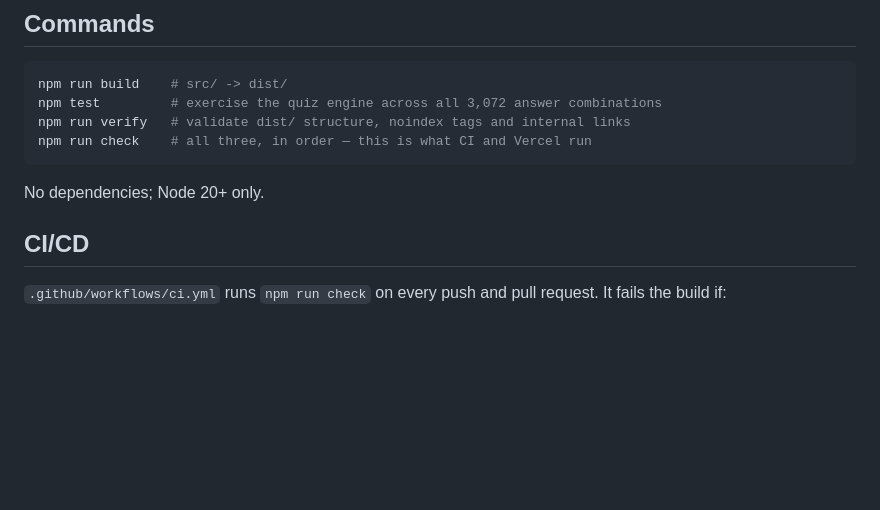
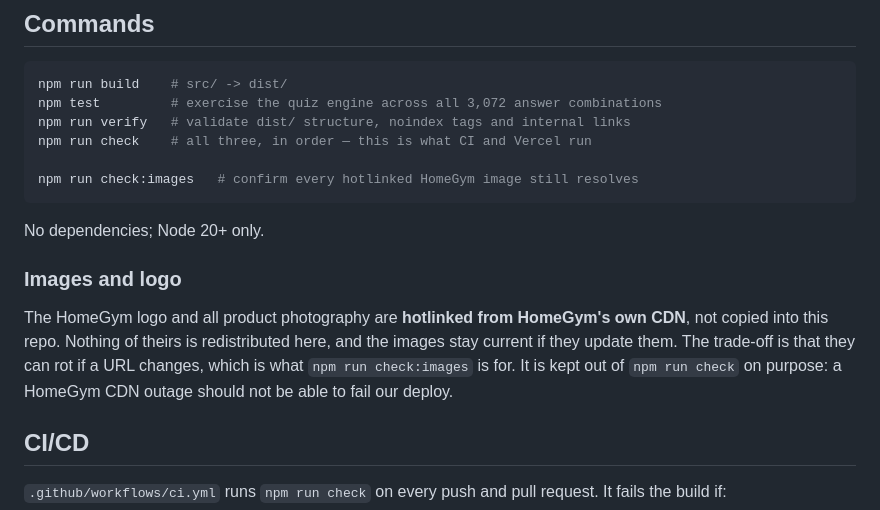
Before and after one commit to goodkarmadoge/Homegym-sg, a Markdown page: README.md, the part around the change. Rendered like a GitHub page; blank space fills up the shorter version.

Commit message:
Document the image checker and the hotlinking trade-off
Co-Authored-By: RuFlo <ruv@ruv.net>

````diff
--- a/README.md
+++ b/README.md
@@ -44,9 +44,20 @@ npm run build    # src/ -> dist/
 npm test         # exercise the quiz engine across all 3,072 answer combinations
 npm run verify   # validate dist/ structure, noindex tags and internal links
 npm run check    # all three, in order — this is what CI and Vercel run
+
+npm run check:images   # confirm every hotlinked HomeGym image still resolves
 ```
 
 No dependencies; Node 20+ only.
+
+### Images and logo
+
+The HomeGym logo and all product photography are **hotlinked from HomeGym's own
+CDN**, not copied into this repo. Nothing of theirs is redistributed here, and
+the images stay current if they update them. The trade-off is that they can rot
+if a URL changes, which is what `npm run check:images` is for. It is kept out of
+`npm run check` on purpose: a HomeGym CDN outage should not be able to fail our
+deploy.
 
 ## CI/CD
 
````
